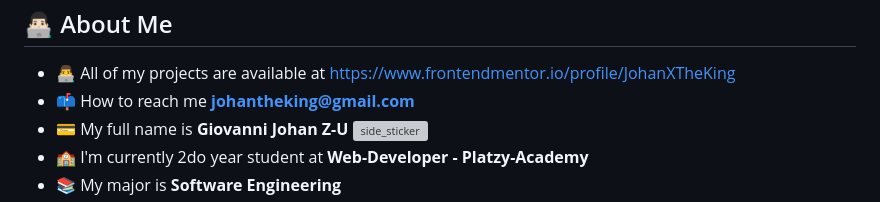
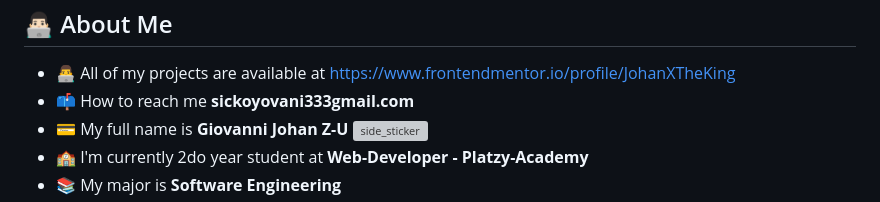
Before and after one commit to JohanXTheKing/JohanXTheKing, a Markdown page: README.md, the part around the change. GitHub-like rendering; grey boxes are pictures that could not be loaded.

```diff
--- a/README.md
+++ b/README.md
@@ -7,7 +7,7 @@
 <h2>👨🏻‍💻&nbsp;About Me</h2>
 
 - 👨‍💻 All of my projects are available at [https://www.frontendmentor.io/profile/JohanXTheKing](https://www.frontendmentor.io/profile/JohanXTheKing)
-- 📫 How to reach me **johantheking@gmail.com**
+- 📫 How to reach me **sickoyovani333gmail.com**
 - :credit_card: My full name is **Giovanni Johan Z-U** <img align="right" width=200px height=200px alt="side_sticker" src="https://media.giphy.com/media/TEnXkcsHrP4YedChhA/giphy.gif"/>
 - :school: I'm currently 2do year student at **Web-Developer - Platzy-Academy**
 - :books: My major is **Software Engineering**
```
